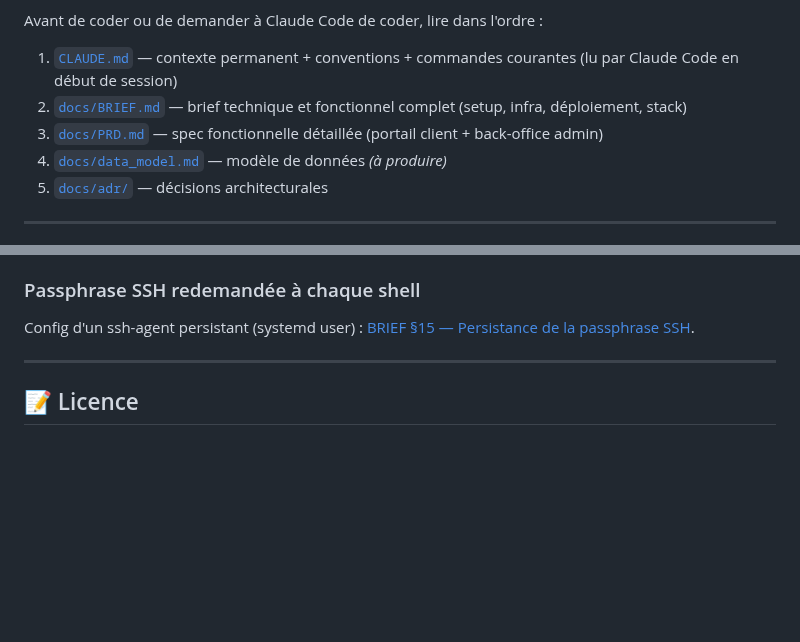
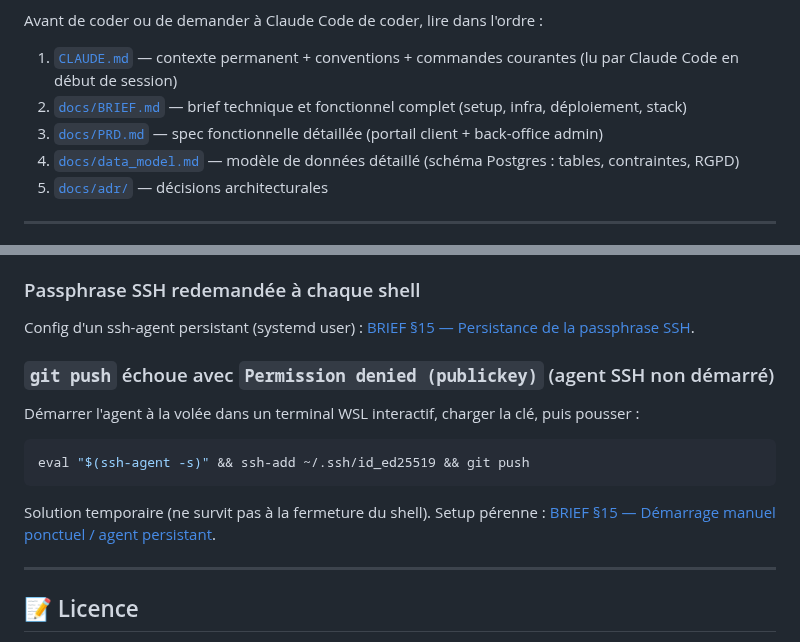
Before and after one commit to gtribut/ecoworking-manager, a Markdown page: README.md, 2 parts joined by grey strips. Rendered like a GitHub page; blank space fills up the shorter version.

````diff
--- a/README.md
+++ b/README.md
@@ -14,7 +14,7 @@ Avant de coder ou de demander à Claude Code de coder, lire dans l'ordre :
 1. [`CLAUDE.md`](./CLAUDE.md) — contexte permanent + conventions + commandes courantes (lu par Claude Code en début de session)
 2. [`docs/BRIEF.md`](./docs/BRIEF.md) — brief technique et fonctionnel complet (setup, infra, déploiement, stack)
 3. [`docs/PRD.md`](./docs/PRD.md) — spec fonctionnelle détaillée (portail client + back-office admin)
-4. [`docs/data_model.md`](./docs/data_model.md) — modèle de données *(à produire)*
+4. [`docs/data_model.md`](./docs/data_model.md) — modèle de données détaillé (schéma Postgres : tables, contraintes, RGPD)
 5. [`docs/adr/`](./docs/adr/) — décisions architecturales
 
 ---
@@ -110,6 +110,13 @@ S'assurer que le service Postgres est démarré dans le workflow. Voir `.github/
 ### Passphrase SSH redemandée à chaque shell
 Config d'un ssh-agent persistant (systemd user) : [BRIEF §15 — Persistance de la passphrase SSH](./docs/BRIEF.md#15-outils-git--flow).
 
+### `git push` échoue avec `Permission denied (publickey)` (agent SSH non démarré)
+Démarrer l'agent à la volée dans un terminal WSL interactif, charger la clé, puis pousser :
+```bash
+eval "$(ssh-agent -s)" && ssh-add ~/.ssh/id_ed25519 && git push
+```
+Solution temporaire (ne survit pas à la fermeture du shell). Setup pérenne : [BRIEF §15 — Démarrage manuel ponctuel / agent persistant](./docs/BRIEF.md#15-outils-git--flow).
+
 ---
 
 ## 📝 Licence
````
Also changed, not shown: docs/BRIEF.md (+10 -0 lines).
